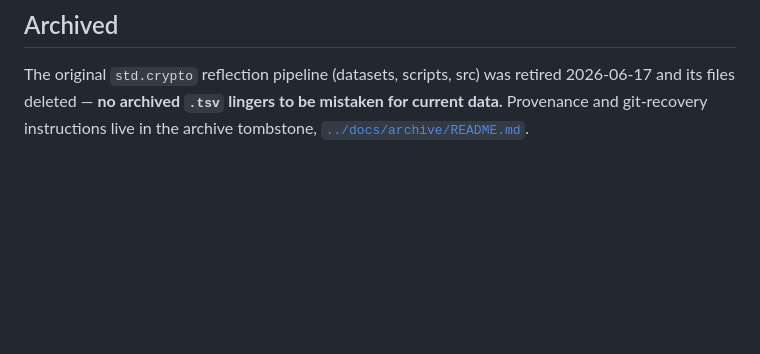
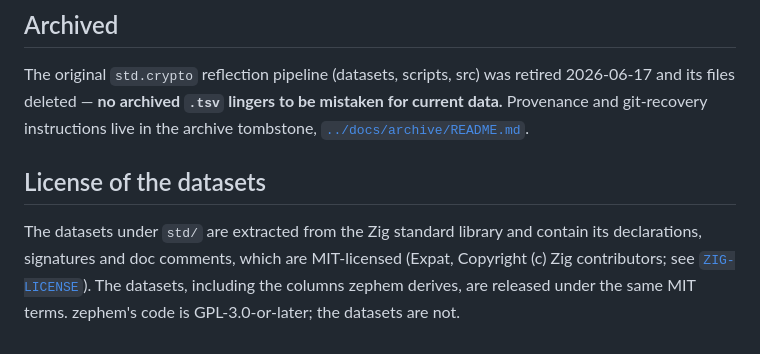
Before and after one commit to AstraLibernis/zephem, a Markdown page: templates/data.tmpl.md, the part around the change. Rendered like a GitHub page; blank space fills up the shorter version.

Commit message:
Move the licence and lookup-location text into the doc templates
Both were hand-edited into the generated README.md and data/README.md, so the next `zephem docs` would have deleted them and `docs --check` reported drift.

Co-Authored-By: Claude Opus 5.5 <noreply@anthropic.com>
Signed-off-by: AstraLibernis <283749599+AstraLibernis@users.noreply.github.com>

```diff
--- a/templates/data.tmpl.md
+++ b/templates/data.tmpl.md
@@ -78,3 +78,10 @@ The original `std.crypto` reflection pipeline (datasets, scripts, src) was retir
 its files deleted — **no archived `.tsv` lingers to be mistaken for current data.** Provenance and
 git-recovery instructions live in the archive tombstone,
 [`../docs/archive/README.md`](../docs/archive/README.md).
+
+## License of the datasets
+
+The datasets under `std/` are extracted from the Zig standard library and contain its
+declarations, signatures and doc comments, which are MIT-licensed (Expat, Copyright (c) Zig
+contributors; see [`ZIG-LICENSE`](ZIG-LICENSE)). The datasets, including the columns zephem derives,
+are released under the same MIT terms. zephem's code is GPL-3.0-or-later; the datasets are not.
```
